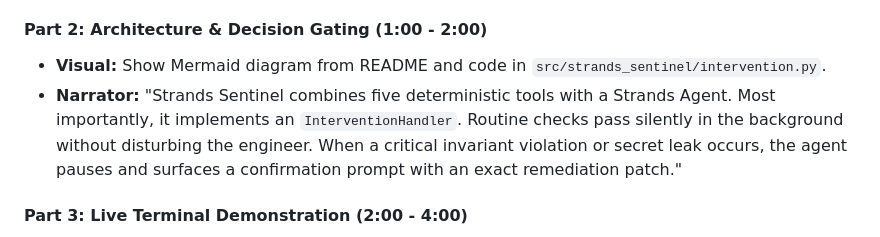
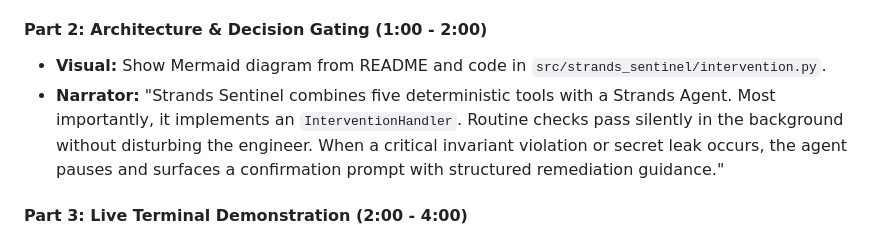
Before and after one commit to Ishant5436/strands-sentinel, a Markdown page: DEVPOST_SUBMISSION.md, the part around the change. GitHub-like rendering.

Commit message:
docs: clarify video narration to structured remediation guidance

```diff
--- a/DEVPOST_SUBMISSION.md
+++ b/DEVPOST_SUBMISSION.md
@@ -75,7 +75,7 @@ Strands Sentinel integrates five deterministic tools behind an intelligent agent
 
 #### Part 2: Architecture & Decision Gating (1:00 - 2:00)
 - **Visual:** Show Mermaid diagram from README and code in `src/strands_sentinel/intervention.py`.
-- **Narrator:** "Strands Sentinel combines five deterministic tools with a Strands Agent. Most importantly, it implements an `InterventionHandler`. Routine checks pass silently in the background without disturbing the engineer. When a critical invariant violation or secret leak occurs, the agent pauses and surfaces a confirmation prompt with an exact remediation patch."
+- **Narrator:** "Strands Sentinel combines five deterministic tools with a Strands Agent. Most importantly, it implements an `InterventionHandler`. Routine checks pass silently in the background without disturbing the engineer. When a critical invariant violation or secret leak occurs, the agent pauses and surfaces a confirmation prompt with structured remediation guidance."
 
 #### Part 3: Live Terminal Demonstration (2:00 - 4:00)
 - **Visual:** Terminal execution.
```
